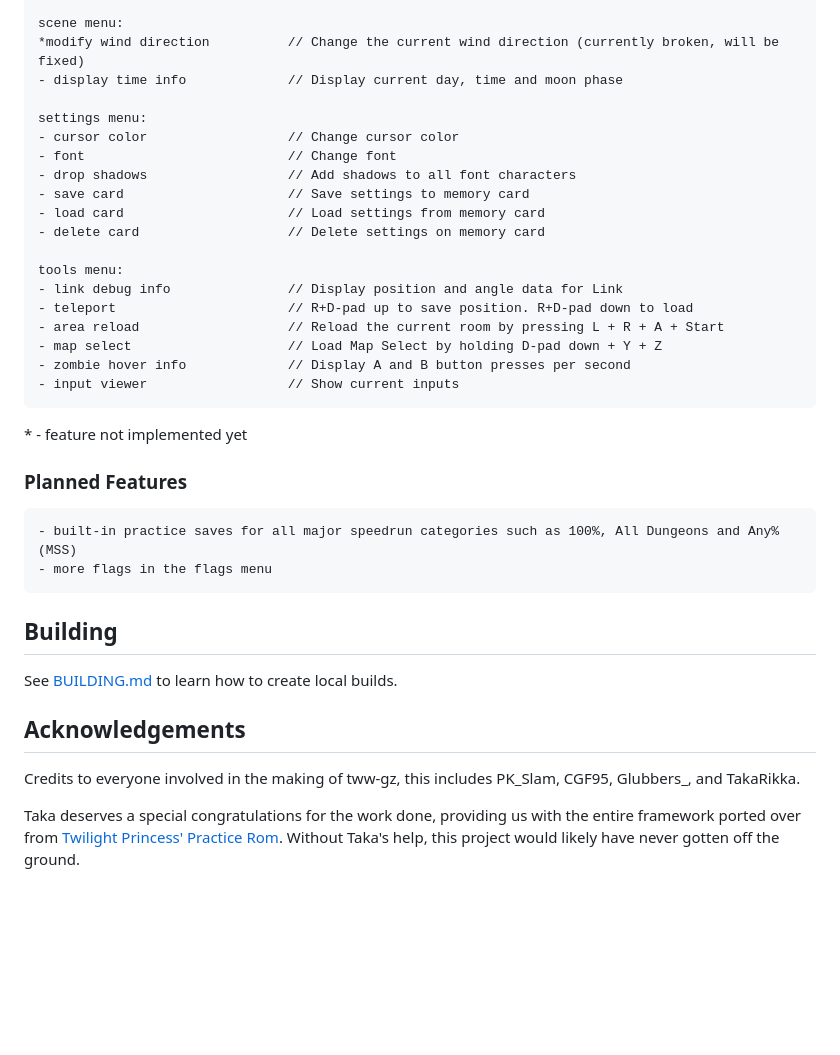
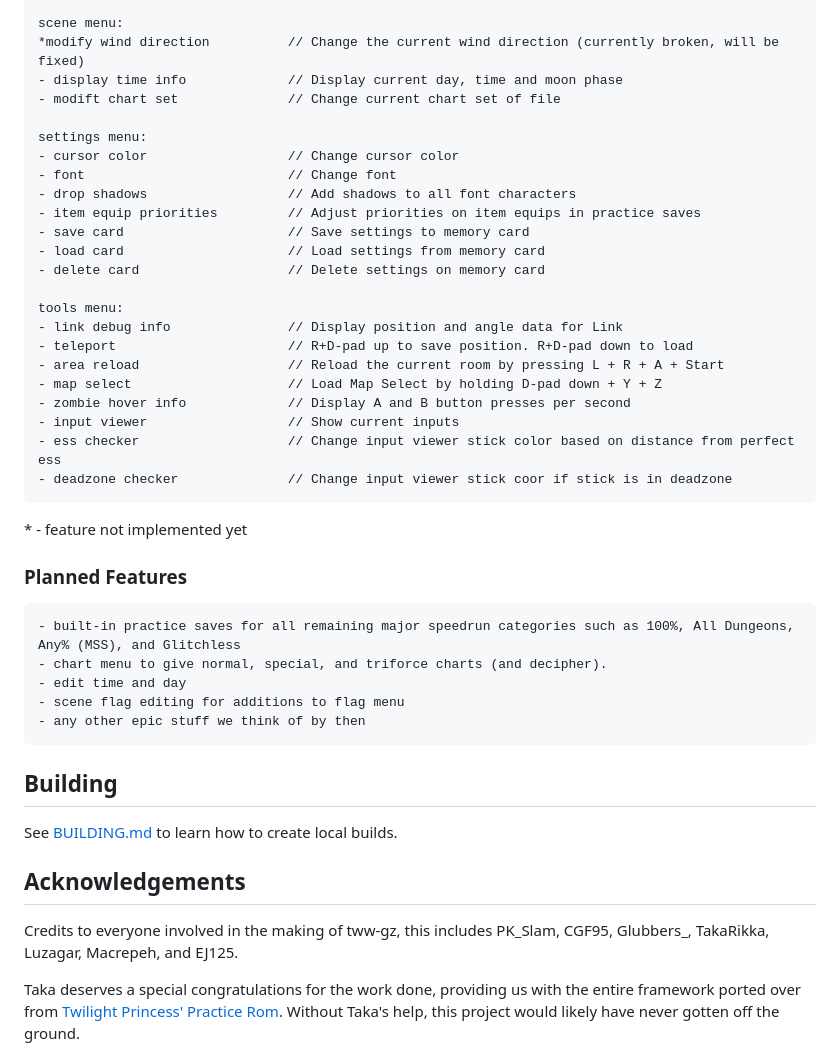
Before and after one commit to zsrtww/tww-gz, a Markdown page: README.md, the part around one of its changes. Rendered like a GitHub page; blank space fills up the shorter version.

````diff
--- a/README.md
+++ b/README.md
@@ -112,11 +138,13 @@ practice menu:
 scene menu:
 *modify wind direction          // Change the current wind direction (currently broken, will be fixed)
 - display time info             // Display current day, time and moon phase
+- modift chart set              // Change current chart set of file
 
 settings menu:
 - cursor color                  // Change cursor color
 - font                          // Change font
 - drop shadows                  // Add shadows to all font characters
+- item equip priorities         // Adjust priorities on item equips in practice saves
 - save card                     // Save settings to memory card
 - load card                     // Load settings from memory card
 - delete card                   // Delete settings on memory card
@@ -128,6 +156,8 @@ tools menu:
 - map select                    // Load Map Select by holding D-pad down + Y + Z
 - zombie hover info             // Display A and B button presses per second
 - input viewer                  // Show current inputs
+- ess checker                   // Change input viewer stick color based on distance from perfect ess
+- deadzone checker              // Change input viewer stick coor if stick is in deadzone
 ```
 
 \* - feature not implemented yet
@@ -135,8 +165,11 @@ tools menu:
 ### Planned Features
 
 ```
-- built-in practice saves for all major speedrun categories such as 100%, All Dungeons and Any% (MSS)
-- more flags in the flags menu
+- built-in practice saves for all remaining major speedrun categories such as 100%, All Dungeons, Any% (MSS), and Glitchless
+- chart menu to give normal, special, and triforce charts (and decipher).
+- edit time and day
+- scene flag editing for additions to flag menu
+- any other epic stuff we think of by then
 ```
 
 ## Building
@@ -144,7 +177,7 @@ tools menu:
 See [BUILDING.md](./BUILDING.md) to learn how to create local builds.
 
 ## Acknowledgements
-Credits to everyone involved in the making of tww-gz, this includes PK_Slam, CGF95, Glubbers_, and TakaRikka.
+Credits to everyone involved in the making of tww-gz, this includes PK_Slam, CGF95, Glubbers_, TakaRikka, Luzagar, Macrepeh, and EJ125.
 
 Taka deserves a special congratulations for the work done, providing us with the entire framework ported over from [Twilight Princess' Practice Rom](https://tpgz.io). Without Taka's help, this project would likely have never gotten off the ground.
 
````
Also changed, not shown: other parts of README.md (+33 -7 lines).
